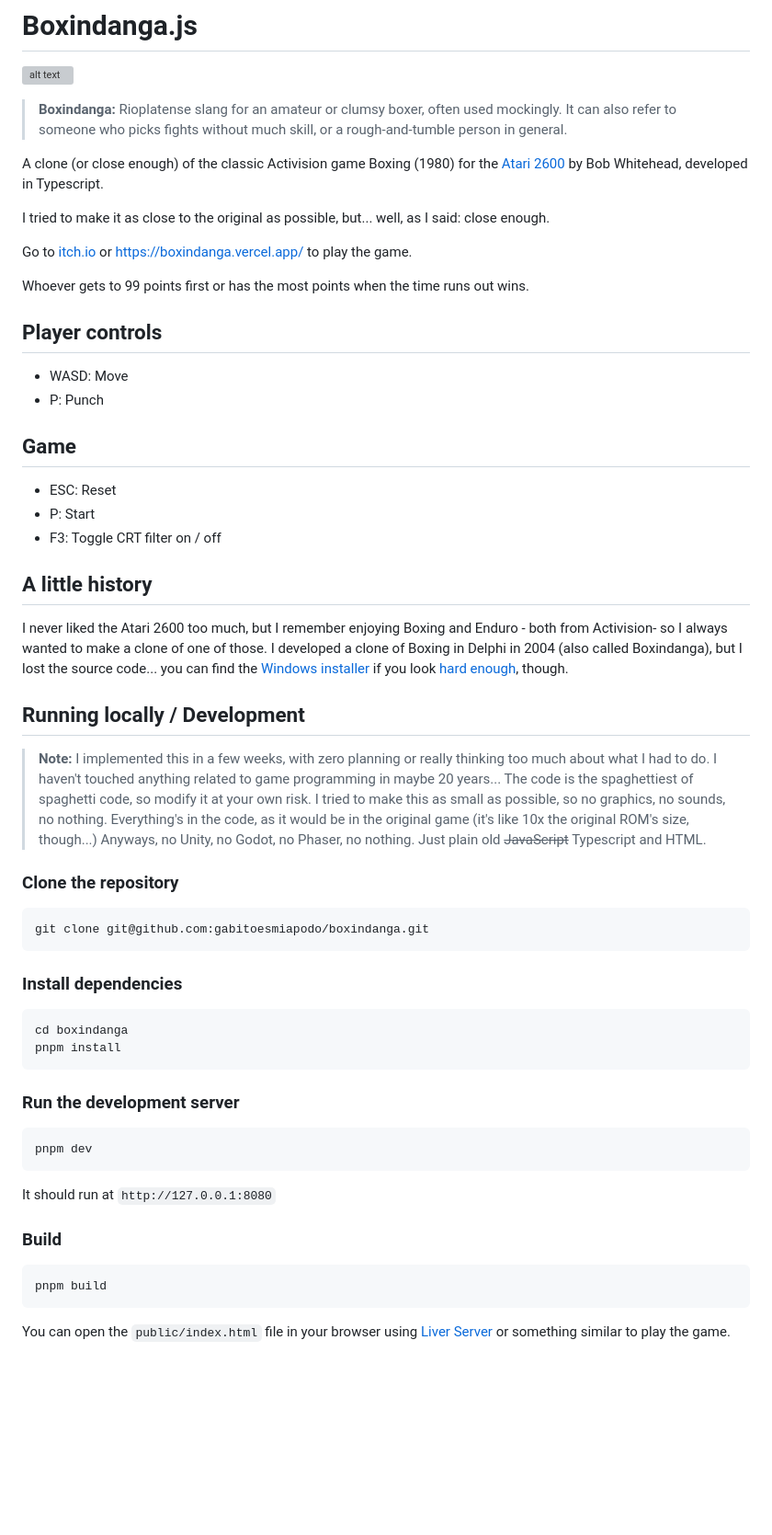
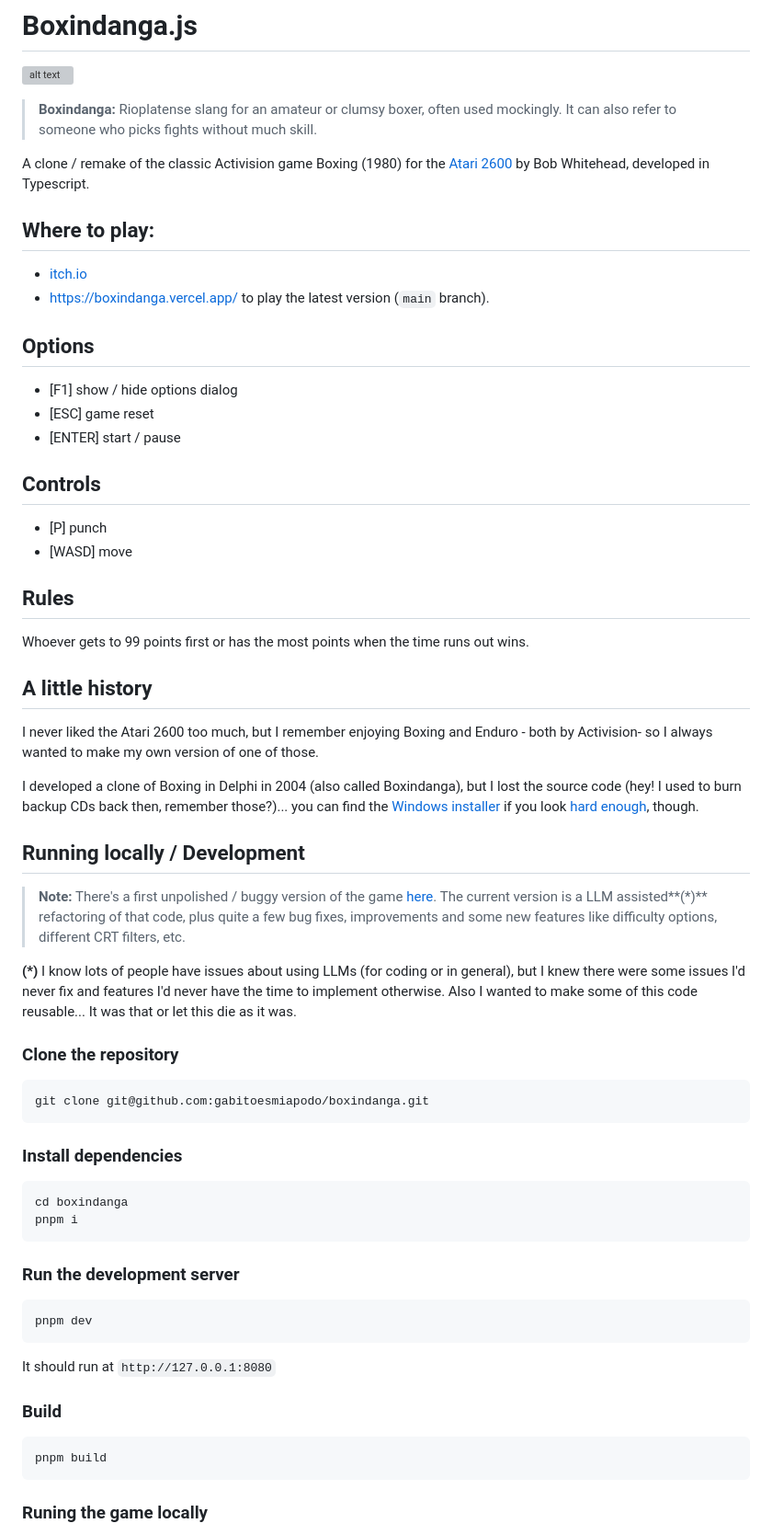
Before and after one commit to gabitoesmiapodo/boxindanga, a Markdown page: README.md, the part around one of its changes. Shown at 92% size. Rendered like a GitHub page; blank space fills up the shorter version; grey boxes are pictures that could not be loaded.

Commit message:
docs: update docs

````diff
--- a/README.md
+++ b/README.md
@@ -2,34 +2,41 @@
 
 ![alt text](https://boxindanga.vercel.app/images/share/screenshot.png)
 
->**Boxindanga:** Rioplatense slang for an amateur or clumsy boxer, often used mockingly. It can also refer to someone who picks fights without much skill, or a rough-and-tumble person in general.
+>**Boxindanga:** Rioplatense slang for an amateur or clumsy boxer, often used mockingly. It can also refer to someone who picks fights without much skill.
 
-A clone (or close enough) of the classic Activision game Boxing (1980) for the [Atari 2600](https://en.wikipedia.org/wiki/Atari_2600) by Bob Whitehead, developed in Typescript.
+A clone / remake of the classic Activision game Boxing (1980) for the [Atari 2600](https://en.wikipedia.org/wiki/Atari_2600) by Bob Whitehead, developed in Typescript.
 
-I tried to make it as close to the original as possible, but... well, as I said: close enough.
+## Where to play:
 
-Go to [itch.io](https://gabitoesmiapodo.itch.io/boxindangajs) or [https://boxindanga.vercel.app/](https://boxindanga.vercel.app/) to play the game.
+- [itch.io](https://gabitoesmiapodo.itch.io/boxindangajs)
+- [https://boxindanga.vercel.app/](https://boxindanga.vercel.app/) to play the latest version (`main` branch).
+
+## Options
+
+- [F1] show / hide options dialog
+- [ESC] game reset
+- [ENTER] start / pause
+
+## Controls
+
+- [P] punch
+- [WASD] move
+
+## Rules
 
 Whoever gets to 99 points first or has the most points when the time runs out wins.
 
-## Player controls
-
-- WASD: Move
-- P: Punch
-
-## Game
-
-- ESC: Reset
-- P: Start
-- F3: Toggle CRT filter on / off
-
 ## A little history
 
-I never liked the Atari 2600 too much, but I remember enjoying Boxing and Enduro - both from Activision- so I always wanted to make a clone of one of those. I developed a clone of Boxing in Delphi in 2004 (also called Boxindanga), but I lost the source code... you can find the [Windows installer](https://legacy.remakeszone.com/juegos/juego.php?id=74&lng=spanish&seccion=remakes%20jugables) if you look [hard enough](https://acid-play.com/download/boxindanga), though.
+I never liked the Atari 2600 too much, but I remember enjoying Boxing and Enduro - both by Activision- so I always wanted to make my own version of one of those.
+
+I developed a clone of Boxing in Delphi in 2004 (also called Boxindanga), but I lost the source code (hey! I used to burn backup CDs back then, remember those?)... you can find the [Windows installer](https://legacy.remakeszone.com/juegos/juego.php?id=74&lng=spanish&seccion=remakes%20jugables) if you look [hard enough](https://acid-play.com/download/boxindanga), though.
 
 ## Running locally / Development
 
->**Note:** I implemented this in a few weeks, with zero planning or really thinking too much about what I had to do. I haven't touched anything related to game programming in maybe 20 years... The code is the spaghettiest of spaghetti code, so modify it at your own risk. I tried to make this as small as possible, so no graphics, no sounds, no nothing. Everything's in the code, as it would be in the original game (it's like 10x the original ROM's size, though...) Anyways, no Unity, no Godot, no Phaser, no nothing. Just plain old ~~JavaScript~~ Typescript and HTML.
+>**Note:** There's a first unpolished / buggy version of the game [here](https://github.com/gabitoesmiapodo/boxindanga/releases/tag/v1.0.0). The current version is a LLM assisted**(*)** refactoring of that code, plus quite a few bug fixes, improvements and some new features like difficulty options, different CRT filters, etc.
+
+**(*)** I know lots of people have issues about using LLMs (for coding or in general), but I knew there were some issues I'd never fix and features I'd never have the time to implement otherwise. Also I wanted to make some of this code reusable... It was that or let this die as it was.
 
 ### Clone the repository
 
@@ -41,7 +48,7 @@ git clone git@github.com:gabitoesmiapodo/boxindanga.git
 
 ```bash
 cd boxindanga
-pnpm install
+pnpm i
 ```
 
 ### Run the development server
@@ -58,5 +65,5 @@ It should run at `http://127.0.0.1:8080`
 pnpm build
 ```
 
-You can open the `public/index.html` file in your browser using [Liver Server](https://github.com/ritwickdey/vscode-live-server-plus-plus) or something similar to play the game.
+### Runing the game locally
 
````
Also changed, not shown: other parts of README.md (+12 -0 lines).
